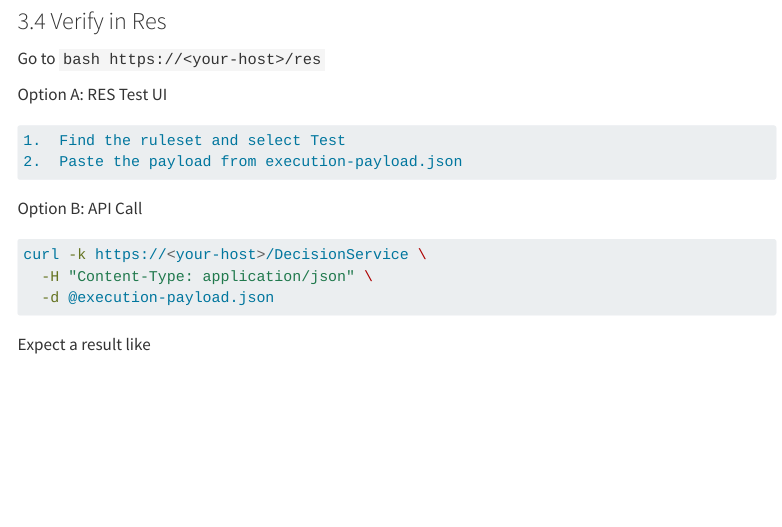
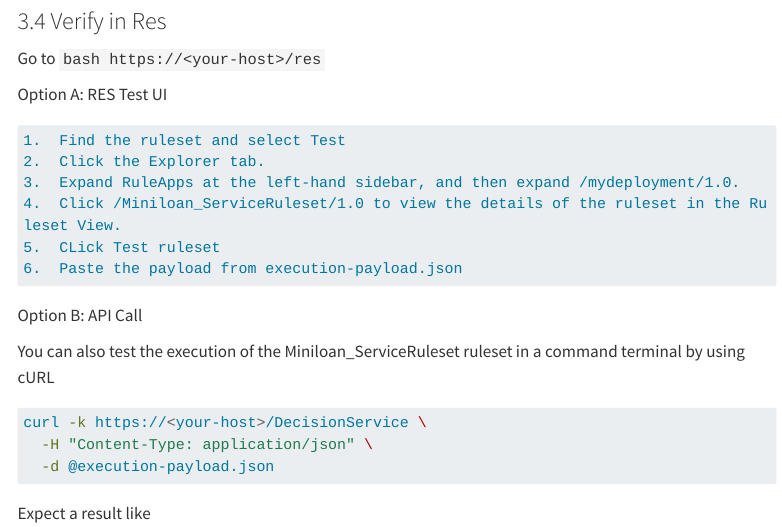
Before and after one commit to ibm-fsm/solution-eks-odm, a Quarto document (src/implementation_methodology/stepthree-imp.qmd): the page in a window 1100 px wide, from 1360 px down. Rendered offline with R 4.5, knitr and Pandoc in place of Quarto, with nearby package versions; menus at the side of the page are left out; long lines of code are wrapped.

Commit message:
Update stepthree-imp.qmd
Added more info on testing

````diff
--- a/src/implementation_methodology/stepthree-imp.qmd
+++ b/src/implementation_methodology/stepthree-imp.qmd
@@ -60,10 +60,16 @@ Option A: RES Test UI
 
 ``` bash
 1.  Find the ruleset and select Test
-2.  Paste the payload from execution-payload.json
+2.  Click the Explorer tab.
+3.  Expand RuleApps at the left-hand sidebar, and then expand /mydeployment/1.0.
+4.  Click /Miniloan_ServiceRuleset/1.0 to view the details of the ruleset in the Ruleset View.
+5.  CLick Test ruleset
+6.  Paste the payload from execution-payload.json
 ```
 
 Option B: API Call
+
+You can also test the execution of the Miniloan_ServiceRuleset ruleset in a command terminal by using cURL
 
 ``` bash
 curl -k https://<your-host>/DecisionService \
````
Also changed, not shown: src/implementation_methodology/stepthree-imp.qmd (2 more changed lines).
